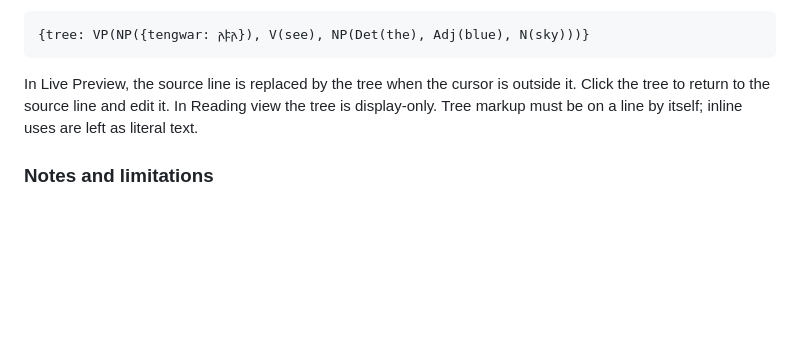
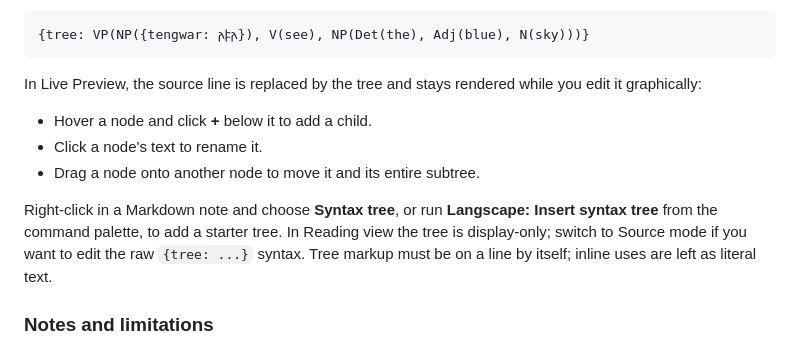
Before and after one commit to KeylimeVI/Langscape, a Markdown page: README.md, the part around one of its changes. Rendered like a GitHub page; blank space fills up the shorter version.

Commit message:
Make syntax trees interactive and add insert command

````diff
--- a/README.md
+++ b/README.md
@@ -164,7 +164,13 @@ Font spans work inside node labels. The tree parser understands the nested brace
 {tree: VP(NP({tengwar: 𐌰𐍆𐌰}), V(see), NP(Det(the), Adj(blue), N(sky)))}
 ```
 
-In Live Preview, the source line is replaced by the tree when the cursor is outside it. Click the tree to return to the source line and edit it. In Reading view the tree is display-only. Tree markup must be on a line by itself; inline uses are left as literal text.
+In Live Preview, the source line is replaced by the tree and stays rendered while you edit it graphically:
+
+- Hover a node and click **+** below it to add a child.
+- Click a node's text to rename it.
+- Drag a node onto another node to move it and its entire subtree.
+
+Right-click in a Markdown note and choose **Syntax tree**, or run **Langscape: Insert syntax tree** from the command palette, to add a starter tree. In Reading view the tree is display-only; switch to Source mode if you want to edit the raw `{tree: ...}` syntax. Tree markup must be on a line by itself; inline uses are left as literal text.
 
 ### Notes and limitations
 
````
Also changed, not shown: other parts of README.md (+1 -1 lines), docs/screenshots/syntax-tree.png, 10 other files.
